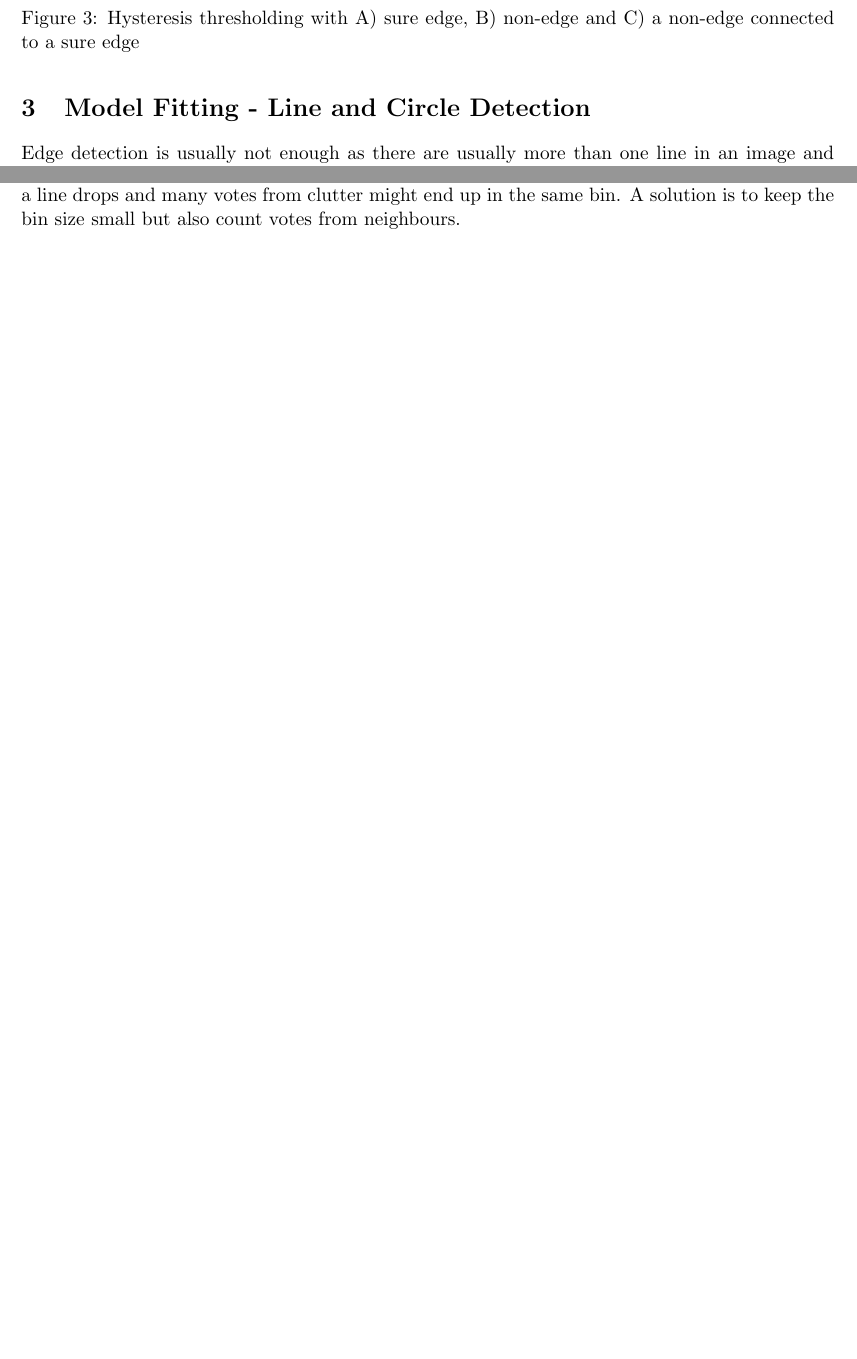
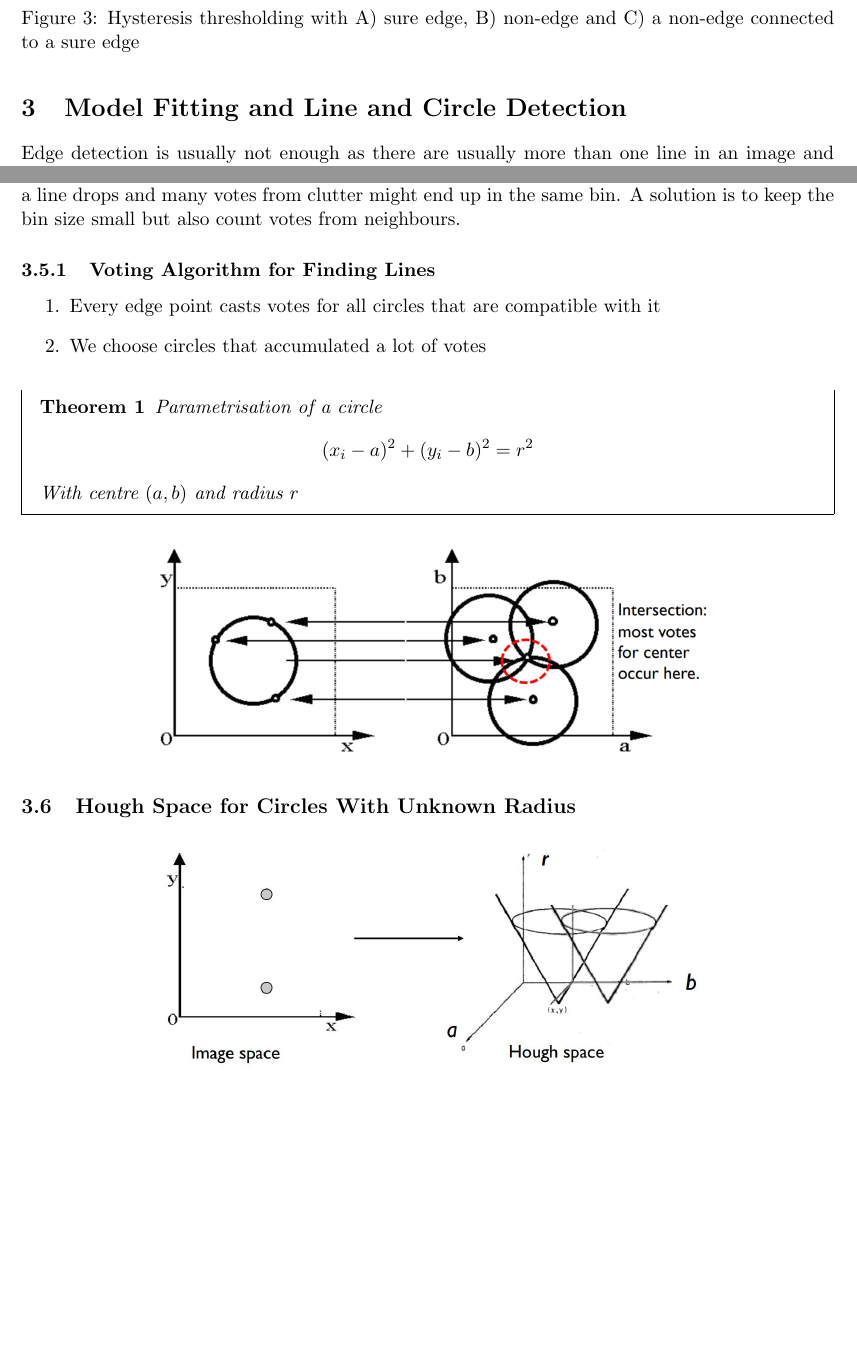
Before and after one commit to KilnOfTheSecondFlame/mse_summaries, a LaTeX document (Machine Learning in Computer Visualisation/Zusammenfassung_MLCompVis.tex): two parts of pages 6 and 8 of 8, joined at a grey line, cut so that both start at the same text, the shorter picture padded with empty space. Compiled offline with pdfLaTeX.

Commit message:
Add Compvis SW05

```diff
--- a/Machine Learning in Computer Visualisation/Zusammenfassung_MLCompVis.tex
+++ b/Machine Learning in Computer Visualisation/Zusammenfassung_MLCompVis.tex
@@ -215,7 +215,7 @@ This stage decides which are all edges are really edges and which are not. For t
 	\caption{Hysteresis thresholding with A) sure edge, B) non-edge and C) a non-edge connected to a sure edge}
 \end{figure}
 
-\section{Model Fitting - Line and Circle Detection}
+\section{Model Fitting and Line and Circle Detection}
 Edge detection is usually not enough as there are usually more than one line in an image and many edges that do not belong to a line. There might be noise in the edges belonging to a line which brings them out of alignment. Lines might also not be complete.
 
 \subsection{Model Fitting}
@@ -275,4 +275,31 @@ The algorithm transforms each edge point in the image to the Hough space, where
 
 % TODO Hough circles
 
+\subsubsection{Voting Algorithm for Finding Lines}
+\begin{enumerate}
+	\item Every edge point casts votes for all circles that are compatible with it
+	\item We choose circles that accumulated a lot of votes
+\end{enumerate}
+
+\begin{theorem}
+	Parametrisation of a circle
+	\begin{equation*}
+		(x_i - a)^2 + (y_i - b)^2 = r^2
+	\end{equation*}
+	With centre $(a,b)$ and radius $r$
+\end{theorem}
+
+\begin{center}
+	\includegraphics[width=0.7\linewidth]{img/hough_circle_accumulator}
+\end{center}
+
+\subsection{Hough Space for Circles With Unknown Radius}
+
+\begin{center}
+	\includegraphics[width=0.7\linewidth]{img/hough_circle_accumulator_point}
+\end{center}
+
+
+
+
 \end{document}
```
Also changed, not shown: Machine Learning in Computer Visualisation/img/hough_circle_accumulator.png (added), Machine Learning in Computer Visualisation/img/hough_circle_accumulator_point.png (added).
